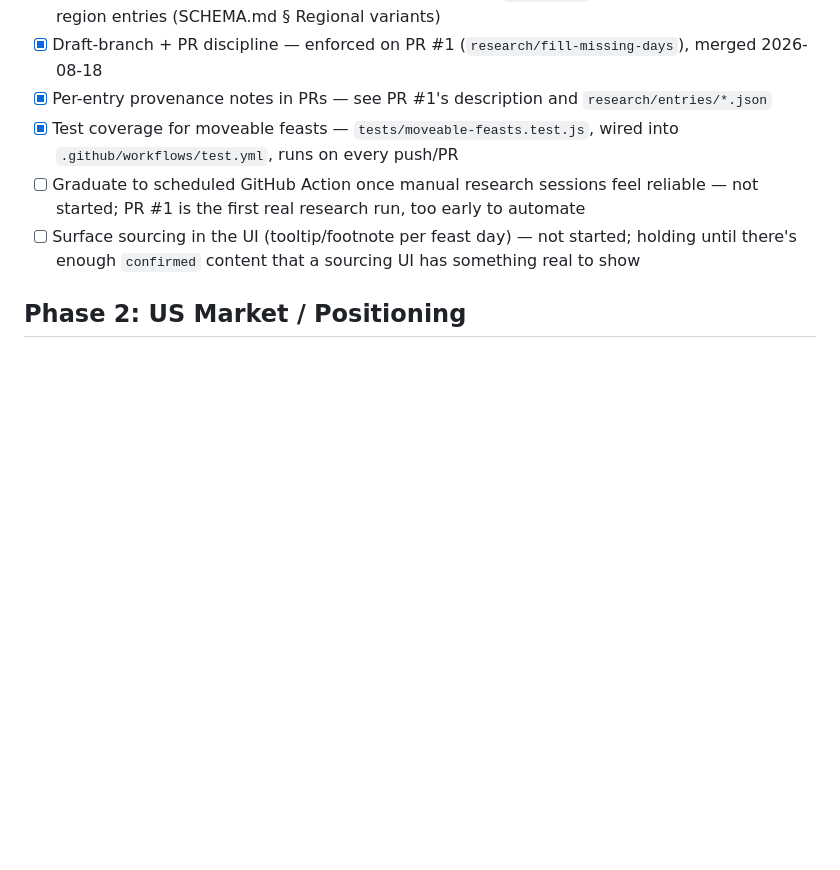
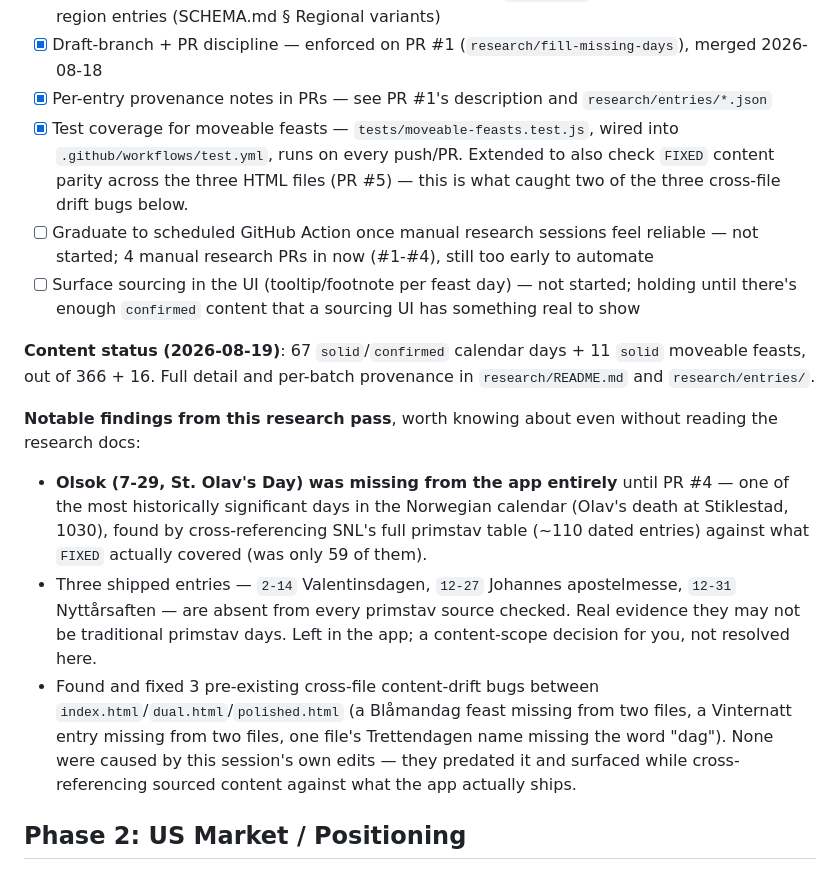
Before and after one commit to mysticcaptain1/primstav, a Markdown page: PLAN.md, the part around the change. GitHub-like rendering; blank space fills up the shorter version.

Commit message:
Update PLAN.md with Phase 1 progress: 4 research PRs, Olsok finding
Co-Authored-By: Claude Sonnet 5 <noreply@anthropic.com>

```diff
--- a/PLAN.md
+++ b/PLAN.md
@@ -32,13 +32,38 @@ deciding explicitly rather than drifting into it.
 - [x] Per-entry provenance notes in PRs — see PR #1's description and
       `research/entries/*.json`
 - [x] Test coverage for moveable feasts — `tests/moveable-feasts.test.js`,
-      wired into `.github/workflows/test.yml`, runs on every push/PR
+      wired into `.github/workflows/test.yml`, runs on every push/PR.
+      Extended to also check `FIXED` content parity across the three HTML
+      files (PR #5) — this is what caught two of the three cross-file drift
+      bugs below.
 - [ ] Graduate to scheduled GitHub Action once manual research sessions
-      feel reliable — not started; PR #1 is the first real research run,
-      too early to automate
+      feel reliable — not started; 4 manual research PRs in now (#1-#4),
+      still too early to automate
 - [ ] Surface sourcing in the UI (tooltip/footnote per feast day) — not
       started; holding until there's enough `confirmed` content that a
       sourcing UI has something real to show
+
+**Content status (2026-08-19)**: 67 `solid`/`confirmed` calendar days + 11
+`solid` moveable feasts, out of 366 + 16. Full detail and per-batch
+provenance in `research/README.md` and `research/entries/`.
+
+**Notable findings from this research pass**, worth knowing about even
+without reading the research docs:
+- **Olsok (7-29, St. Olav's Day) was missing from the app entirely** until
+  PR #4 — one of the most historically significant days in the Norwegian
+  calendar (Olav's death at Stiklestad, 1030), found by cross-referencing
+  SNL's full primstav table (~110 dated entries) against what `FIXED`
+  actually covered (was only 59 of them).
+- Three shipped entries — `2-14` Valentinsdagen, `12-27` Johannes
+  apostelmesse, `12-31` Nyttårsaften — are absent from every primstav
+  source checked. Real evidence they may not be traditional primstav days.
+  Left in the app; a content-scope decision for you, not resolved here.
+- Found and fixed 3 pre-existing cross-file content-drift bugs between
+  `index.html`/`dual.html`/`polished.html` (a Blåmandag feast missing from
+  two files, a Vinternatt entry missing from two files, one file's
+  Trettendagen name missing the word "dag"). None were caused by this
+  session's own edits — they predated it and surfaced while
+  cross-referencing sourced content against what the app actually ships.
 
 ## Phase 2: US Market / Positioning
 
```
